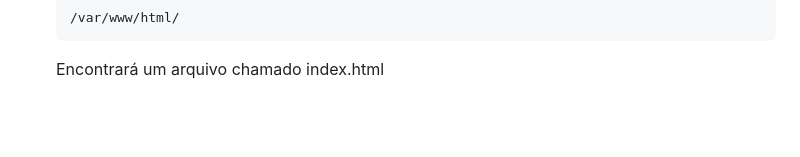
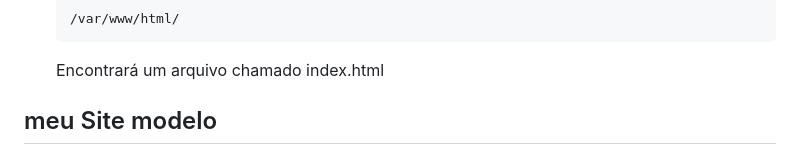
Before and after one commit to leilianecavalcante/Projeto-check-Compass-UOL, a Markdown page: README.md, the part around the change. Rendered like a GitHub page; blank space fills up the shorter version.

```diff
--- a/README.md
+++ b/README.md
@@ -51,6 +51,8 @@
     <li><strong>Criar o arquivo index.html</strong> no diretório <pre>/var/www/html/</pre></li>
     <p>Encontrará um arquivo chamado index.html</p>
 </ol>
+
+## meu Site modelo
 
 <img src="assets/tres.png">
 
```
